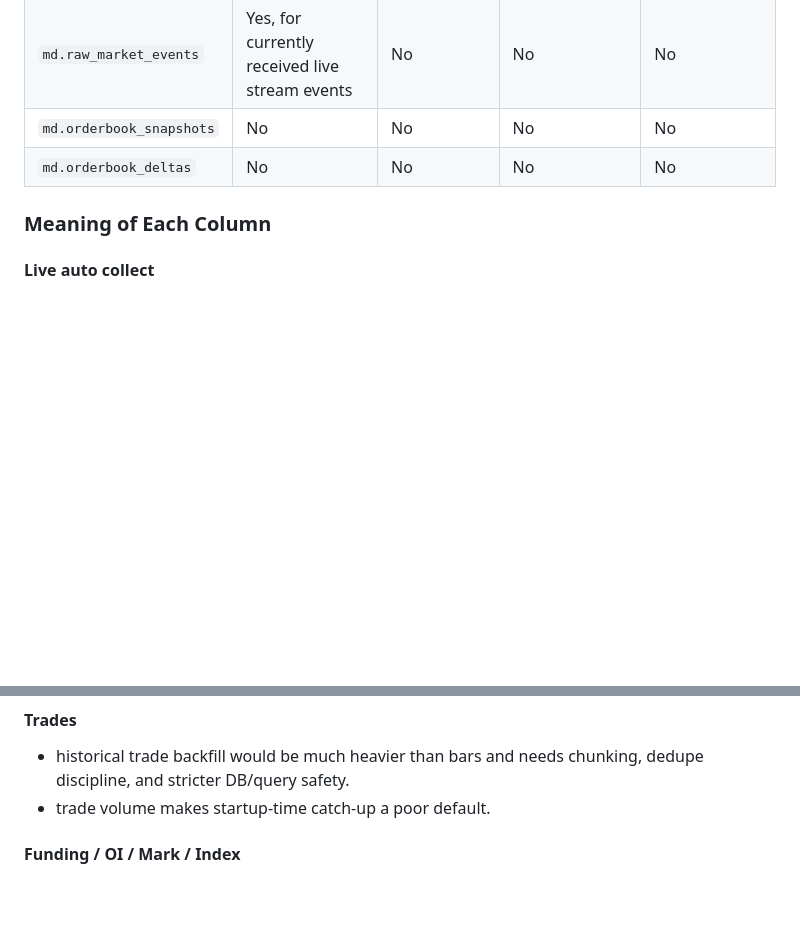
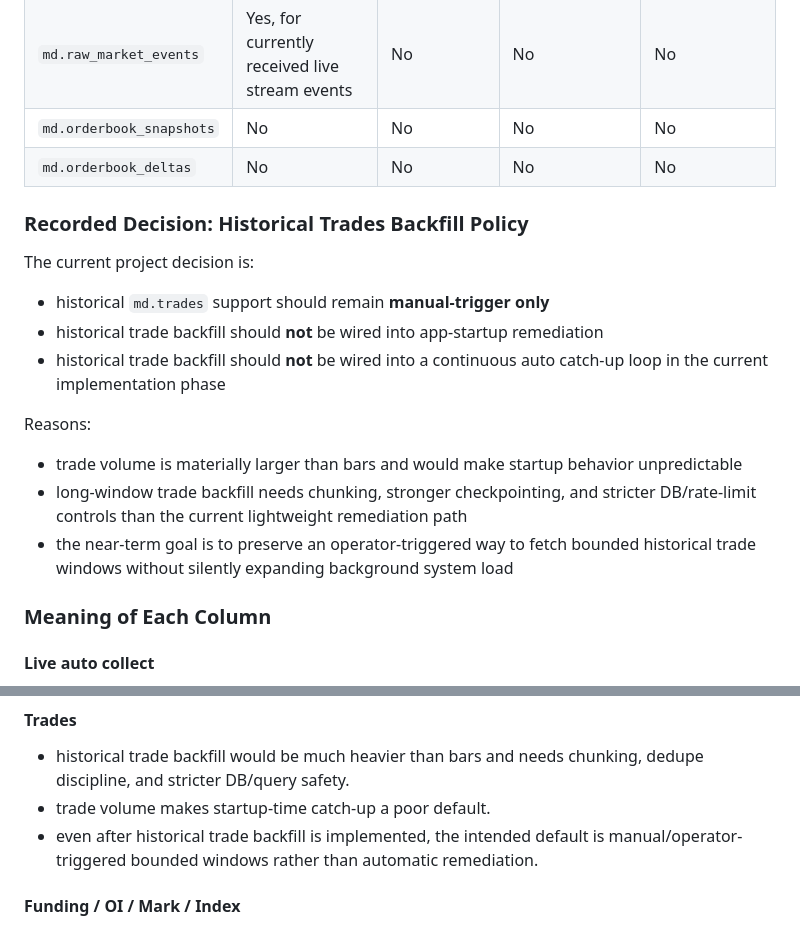
Before and after one commit to olhuang/crypto-trading-data-miner, a Markdown page: docs/job-orchestration-spec.md, 2 parts joined by grey strips. Drawn GitHub-style; blank space fills up the shorter version.

Commit message:
Document manual historical trades policy

```diff
--- a/docs/job-orchestration-spec.md
+++ b/docs/job-orchestration-spec.md
@@ -103,6 +103,18 @@ It exists to prevent ambiguity about:
 | `md.orderbook_snapshots` | No | No | No | No |
 | `md.orderbook_deltas` | No | No | No | No |
 
+### Recorded Decision: Historical Trades Backfill Policy
+
+The current project decision is:
+- historical `md.trades` support should remain **manual-trigger only**
+- historical trade backfill should **not** be wired into app-startup remediation
+- historical trade backfill should **not** be wired into a continuous auto catch-up loop in the current implementation phase
+
+Reasons:
+- trade volume is materially larger than bars and would make startup behavior unpredictable
+- long-window trade backfill needs chunking, stronger checkpointing, and stricter DB/rate-limit controls than the current lightweight remediation path
+- the near-term goal is to preserve an operator-triggered way to fetch bounded historical trade windows without silently expanding background system load
+
 ### Meaning of Each Column
 
 #### Live auto collect
@@ -149,6 +161,7 @@ The system continuously detects missing history and remediates it without manual
 #### Trades
 - historical trade backfill would be much heavier than bars and needs chunking, dedupe discipline, and stricter DB/query safety.
 - trade volume makes startup-time catch-up a poor default.
+- even after historical trade backfill is implemented, the intended default is manual/operator-triggered bounded windows rather than automatic remediation.
 
 #### Funding / OI / Mark / Index
 - these now support bounded historical backfill windows.
```
Also changed, not shown: docs/implementation-plan.md (+1 -0 lines), docs/phases-2-to-9-checklists.md (+1 -0 lines).
